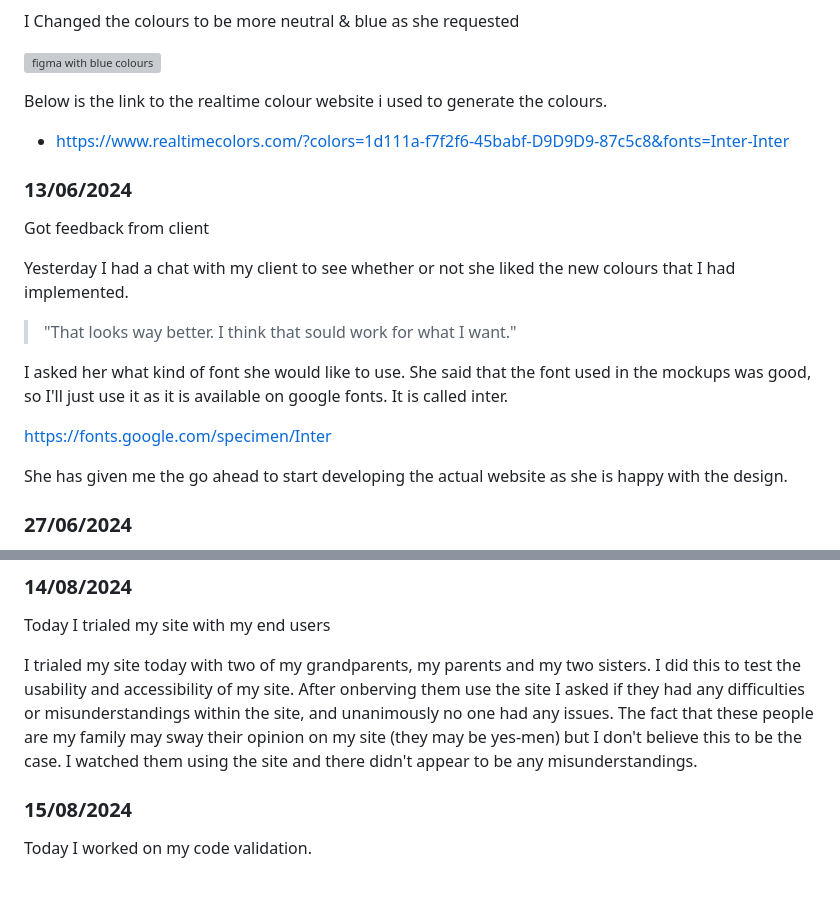
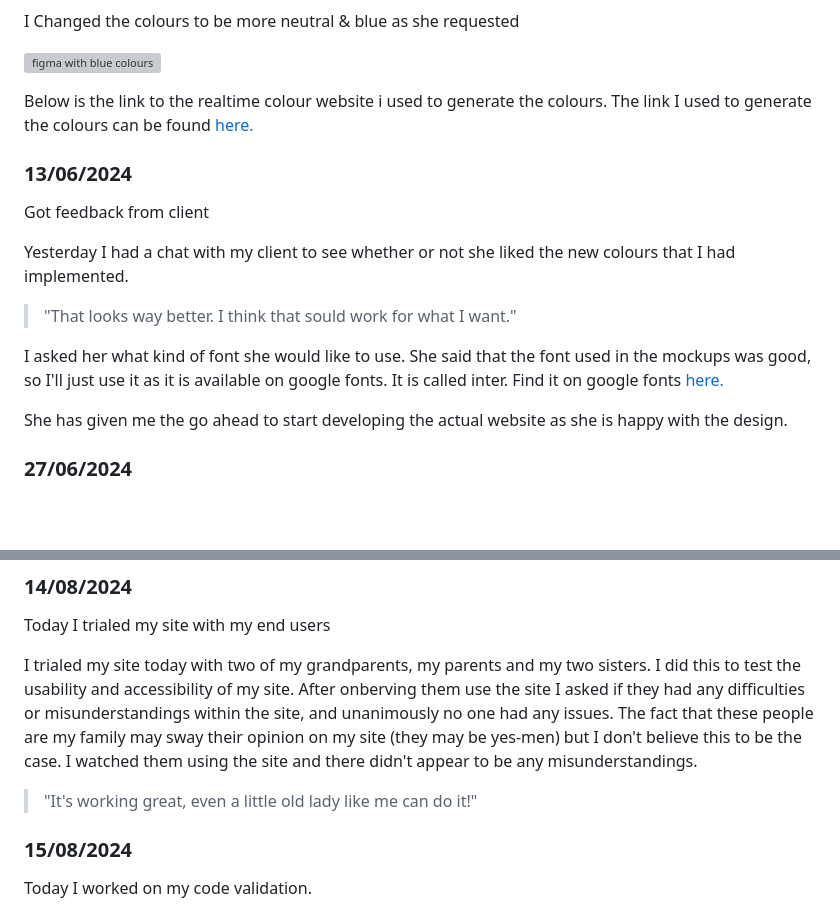
Before and after one commit to waimea-hwstringer/200assessment, a Markdown page: docs/Development.md, 2 parts joined by grey strips. GitHub-like rendering; blank space fills up the shorter version; grey boxes are pictures that could not be loaded.

```diff
--- a/docs/Development.md
+++ b/docs/Development.md
@@ -109,7 +112,7 @@ I Changed the colours to be more neutral & blue as she requested
 ![figma with blue colours](images/figma4.png)
 
 Below is the link to the realtime colour website i used to generate the colours.
-- https://www.realtimecolors.com/?colors=1d111a-f7f2f6-45babf-D9D9D9-87c5c8&fonts=Inter-Inter
+The link I used to generate the colours can be found [here.](https://www.realtimecolors.com/?colors=1d111a-f7f2f6-45babf-D9D9D9-87c5c8&fonts=Inter-Inter)
 
 ### 13/06/2024
 
@@ -119,9 +122,7 @@ Yesterday I had a chat with my client to see whether or not she liked the new co
 
 >"That looks way better. I think that sould work for what I want."
 
-I asked her what kind of font she would like to use. She said that the font used in the mockups was good, so I'll just use it as it is available on google fonts. It is called inter.
-
-https://fonts.google.com/specimen/Inter
+I asked her what kind of font she would like to use. She said that the font used in the mockups was good, so I'll just use it as it is available on google fonts. It is called inter. Find it on google fonts [here.](https://fonts.google.com/specimen/Inter)
 
 She has given me the go ahead to start developing the actual website as she is happy with the design.
 
@@ -238,6 +239,8 @@ Today I trialed my site with my end users
 
 I trialed my site today with two of my grandparents, my parents and my two sisters. I did this to test the usability and accessibility of my site. After onberving them use the site I asked if they had any difficulties or misunderstandings within the site, and unanimously no one had any issues. The fact that these people are my family may sway their opinion on my site (they may be yes-men) but I don't believe this to be the case. I watched them using the site and there didn't appear to be any misunderstandings.
 
+>"It's working great, even a little old lady like me can do it!"
+
 ### 15/08/2024
 
 Today I worked on my code validation.
```
Also changed, not shown: other parts of docs/Development.md (+17 -45 lines), README.md (+5 -2 lines), docs/Design.md (+17 -4 lines), docs/images/DESuxActual3.png (added), docs/images/realtimecolors.png (added), 1 other file.
